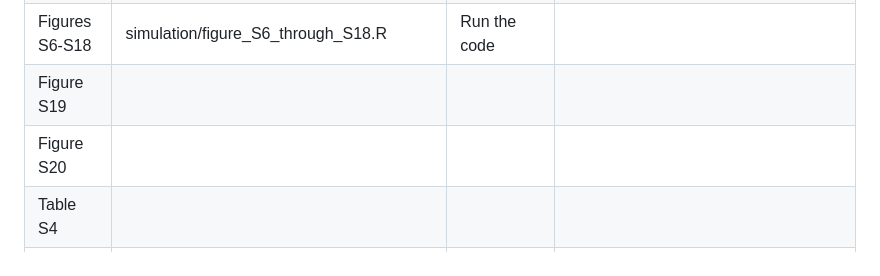
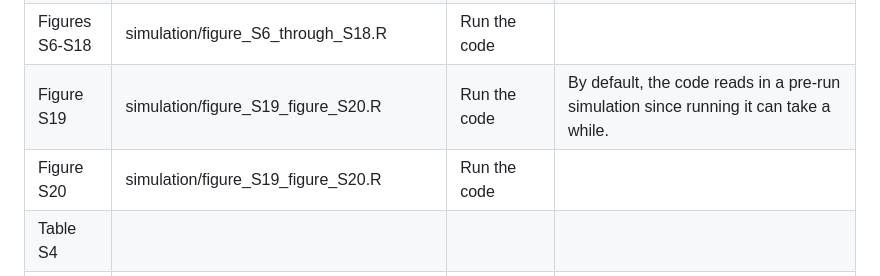
Before and after one commit to stevenmoen/acrae_public, a Markdown page: README.md, the part around the change. GitHub-like rendering.

Commit message:
Update Figure S19 and S20 references in README
Updated references for Figures S19 and S20 to include file paths and additional information.

```diff
--- a/README.md
+++ b/README.md
@@ -44,8 +44,8 @@ The simulation folder contains code related to simulations in the paper.
 | Table S2 |  |  |  |
 | Table S3 |  |  |  |
 | Figures S6-S18 | simulation/figure_S6_through_S18.R | Run the code |  |
-| Figure S19 |  |  |  |
-| Figure S20 |  |  |  |
+| Figure S19 | simulation/figure_S19_figure_S20.R | Run the code | By default, the code reads in a pre-run simulation since running it can take a while. |
+| Figure S20 | simulation/figure_S19_figure_S20.R | Run the code |  |
 | Table S4 |  |  |  |
 | Figure S21 | prediction/prediction_outputs.R | Run the code |  |
 | Figure S22 | prediction/prediction_outputs.R | Run the code |  |
```
